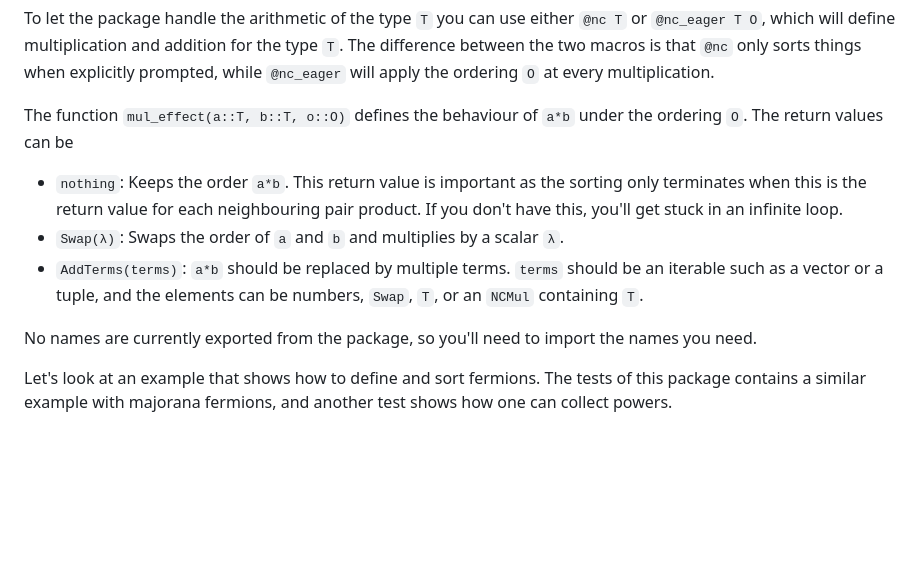
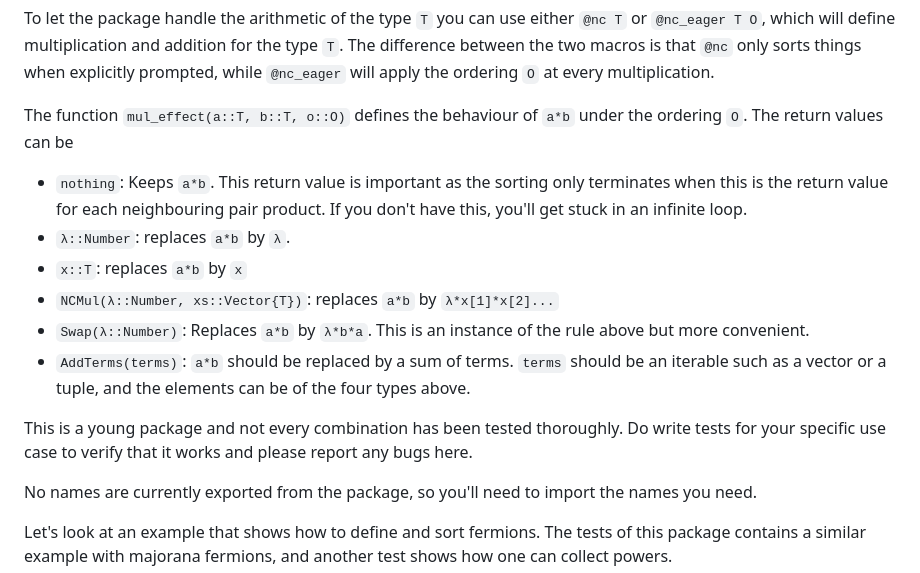
Before and after one commit to cvsvensson/NonCommutativeProducts.jl, a Markdown page: README.md, the part around the change. Rendered like a GitHub page; blank space fills up the shorter version.

```diff
--- a/README.md
+++ b/README.md
@@ -16,9 +16,14 @@ What you need to make it work is
 To let the package handle the arithmetic of the type `T` you can use either `@nc T` or `@nc_eager T O`, which will define multiplication and addition for the type `T`. The difference between the two macros is that `@nc` only sorts things when explicitly prompted, while `@nc_eager` will apply the ordering `O` at every multiplication.
 
 The function `mul_effect(a::T, b::T, o::O)` defines the behaviour of `a*b` under the ordering `O`. The return values can be
-* `nothing`: Keeps the order `a*b`. This return value is important as the sorting only terminates when this is the return value for each neighbouring pair product. If you don't have this, you'll get stuck in an infinite loop.
-* `Swap(λ)`: Swaps the order of `a` and `b` and multiplies by a scalar `λ`.
-* `AddTerms(terms)`: `a*b` should be replaced by multiple terms. `terms` should be an iterable such as a vector or a tuple, and the elements can be numbers, `Swap`, `T`, or an `NCMul` containing `T`.
+* `nothing`: Keeps `a*b`. This return value is important as the sorting only terminates when this is the return value for each neighbouring pair product. If you don't have this, you'll get stuck in an infinite loop.
+* `λ::Number`: replaces `a*b` by `λ`.
+* `x::T`: replaces `a*b` by `x`
+* `NCMul(λ::Number, xs::Vector{T})`: replaces `a*b` by `λ*x[1]*x[2]...`
+* `Swap(λ::Number)`: Replaces `a*b` by `λ*b*a`. This is an instance of the rule above but more convenient.
+* `AddTerms(terms)`: `a*b` should be replaced by a sum of terms. `terms` should be an iterable such as a vector or a tuple, and the elements can be of the four types above.
+
+This is a young package and not every combination has been tested thoroughly. Do write tests for your specific use case to verify that it works and please report any bugs here.
 
 No names are currently exported from the package, so you'll need to import the names you need.
 
```
